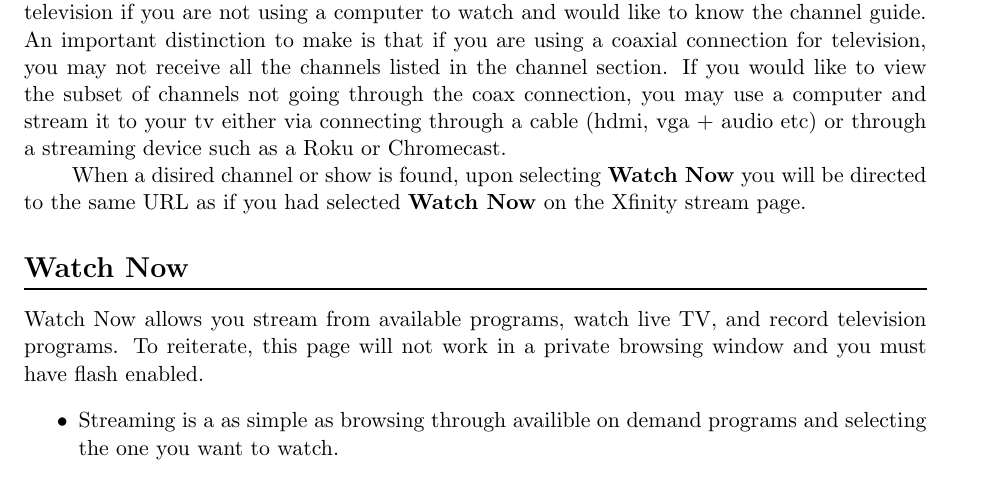
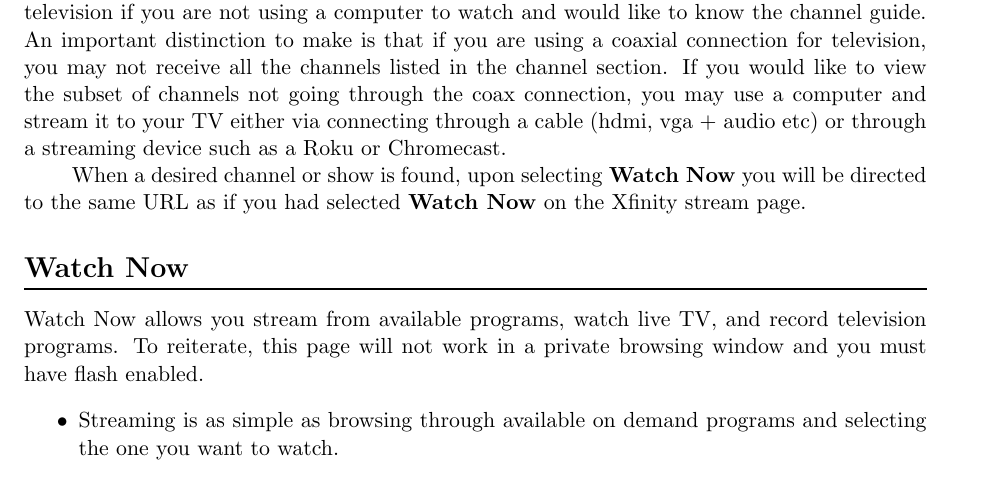
Before and after one commit to KevinBaileyCrum/xfin, a LaTeX document (xfin.tex): part of page 3 of 4, cut so that both start at the same text. Compiled offline with pdfLaTeX.

Commit message:
spell  check corrections

```diff
--- a/xfin.tex
+++ b/xfin.tex
@@ -137,11 +133,11 @@ would like to know the channel guide.  An important distinction to make is
 that if you are using a coaxial connection for television, you may not
 receive all the channels listed in the channel section.  If you would like to
 view the subset of channels not going through the coax connection, you may
-use a computer and stream it to your tv either via connecting through a
+use a computer and stream it to your TV either via connecting through a
 cable (hdmi, vga + audio etc) or through a streaming device such as a Roku
 or Chromecast.
 
-When a disired channel or show is found, upon selecting \textbf{Watch Now} you
+When a desired channel or show is found, upon selecting \textbf{Watch Now} you
 will be directed to the same URL as if you had selected \textbf{Watch Now} on
 the Xfinity stream page.
 
@@ -153,7 +149,7 @@ Watch Now allows you stream from available programs, watch live TV, and record t
 browsing window and you must have flash enabled.
 
 \begin{itemize}
-  \item Streaming is a as simple as browsing through availible on demand
+  \item Streaming is as simple as browsing through available on demand
   programs and selecting the one you want to watch.
   \item Live Tv can be found by selecting the \textbf{Live TV} drop down
   header menu item and selecting \textbf{All Channels}.  Once you click
```
Also changed, not shown: xfin.tex (4 more changed lines).
